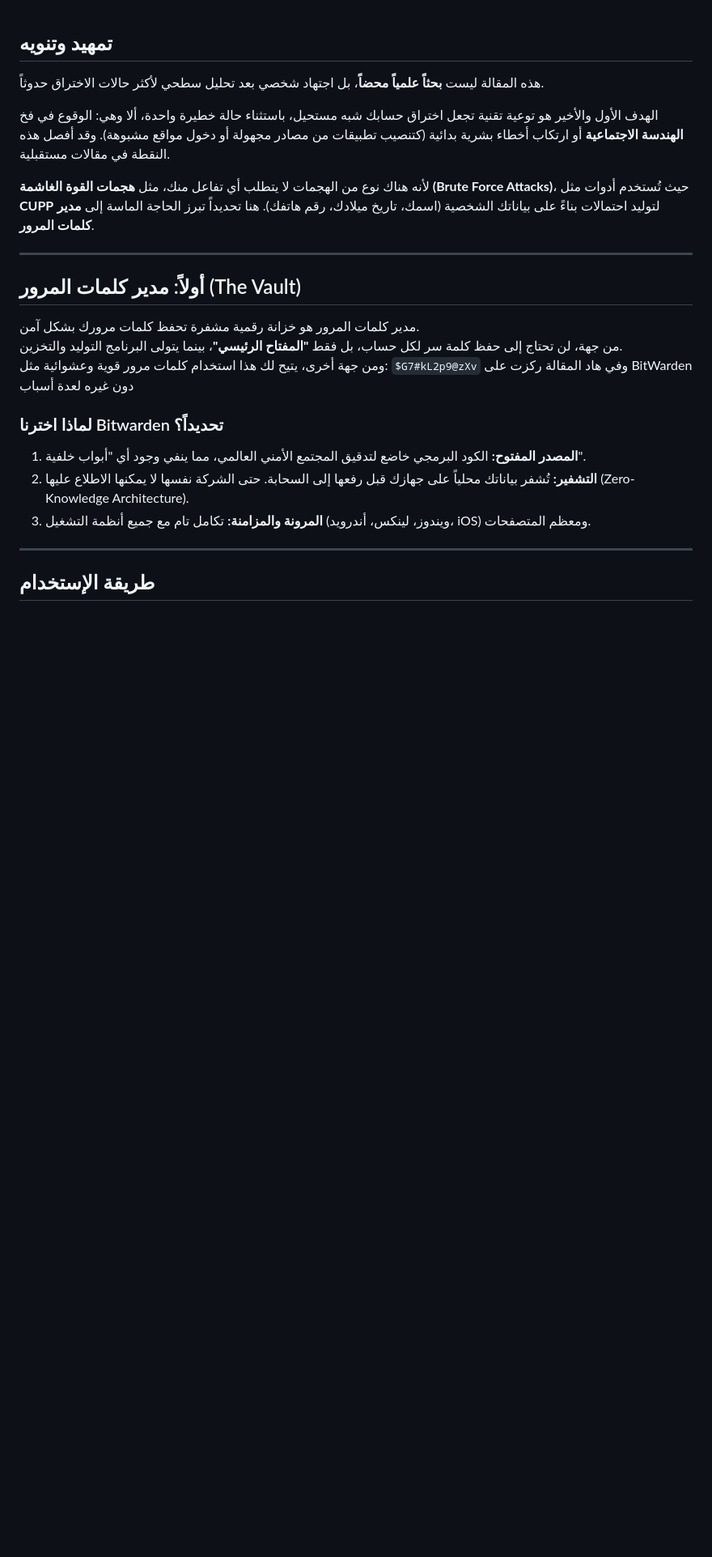
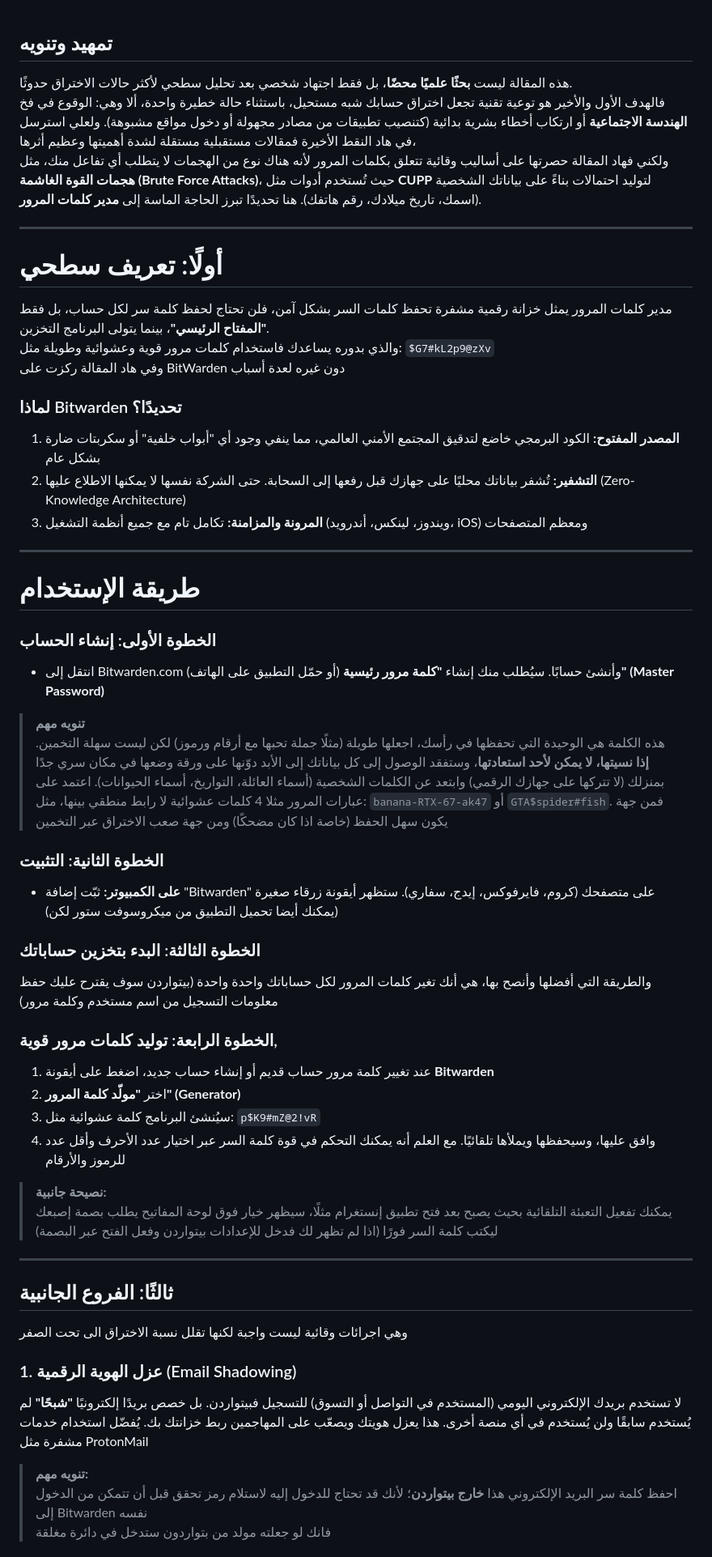
Before and after one commit to 0xdya/blog, a Markdown page: docs/md/save_your_self.md, the part around one of its changes. Shown at 81% size. GitHub-like rendering; blank space fills up the shorter version.

```diff
--- a/docs/md/save_your_self.md
+++ b/docs/md/save_your_self.md
@@ -1,27 +1,49 @@
 ## تمهيد وتنويه
 
-هذه المقالة ليست **بحثاً علمياً محضاً**، بل اجتهاد شخصي بعد تحليل سطحي لأكثر حالات الاختراق حدوثاً.
-
-الهدف الأول والأخير هو توعية تقنية تجعل اختراق حسابك شبه مستحيل، باستثناء حالة خطيرة واحدة، ألا وهي: الوقوع في فخ **الهندسة الاجتماعية** أو ارتكاب أخطاء بشرية بدائية (كتنصيب تطبيقات من مصادر مجهولة أو دخول مواقع مشبوهة). وقد أفصل هذه النقطة في مقالات مستقبلية.
-
-لأنه هناك نوع من الهجمات لا يتطلب أي تفاعل منك، مثل **هجمات القوة الغاشمة (Brute Force Attacks)**، حيث تُستخدم أدوات مثل **CUPP** لتوليد احتمالات بناءً على بياناتك الشخصية (اسمك، تاريخ ميلادك، رقم هاتفك). هنا تحديداً تبرز الحاجة الماسة إلى **مدير كلمات المرور**.
+هذه المقالة ليست **بحثًا علميًا محضًا**، بل فقط اجتهاد شخصي بعد تحليل سطحي لأكثر حالات الاختراق حدوثًا. <br>
+فالهدف الأول والأخير هو توعية تقنية تجعل اختراق حسابك شبه مستحيل، باستثناء حالة خطيرة واحدة، ألا وهي: الوقوع في فخ **الهندسة الاجتماعية** أو ارتكاب أخطاء بشرية بدائية (كتنصيب تطبيقات من مصادر مجهولة أو دخول مواقع مشبوهة). ولعلي استرسل في هاد النقط الأخيرة فمقالات مستقبلية مستقلة لشدة أهميتها وعظيم أثرها، <br>
+ولكني فهاد المقالة حصرتها على أساليب وقائية تتعلق بكلمات المرور لأنه هناك نوع من الهجمات لا يتطلب أي تفاعل منك، مثل **هجمات القوة الغاشمة (Brute Force Attacks)**، حيث تُستخدم أدوات مثل **CUPP** لتوليد احتمالات بناءً على بياناتك الشخصية (اسمك، تاريخ ميلادك، رقم هاتفك). هنا تحديدًا تبرز الحاجة الماسة إلى **مدير كلمات المرور**.
 
 ---
 
-## أولاً: مدير كلمات المرور (The Vault)
+# أولًا: تعريف سطحي
+مدير كلمات المرور يمثل خزانة رقمية مشفرة تحفظ كلمات السر بشكل آمن، فلن تحتاج لحفظ كلمة سر لكل حساب، بل فقط **"المفتاح الرئيسي"**، بينما يتولى البرنامج التخزين.
+والذي بدوره يساعدك فاستخدام كلمات مرور قوية وعشوائية وطويلة مثل: `$G7#kL2p9@zXv`
+وفي هاد المقالة ركزت على BitWarden دون غيره لعدة أسباب
+### لماذا Bitwarden تحديدًا؟
+1. **المصدر المفتوح:** الكود البرمجي خاضع لتدقيق المجتمع الأمني العالمي، مما ينفي وجود أي "أبواب خلفية" أو سكربتات ضارة بشكل عام
+2. **التشفير:** تُشفر بياناتك محليًا على جهازك قبل رفعها إلى السحابة. حتى الشركة نفسها لا يمكنها الاطلاع عليها (Zero-Knowledge Architecture)
+3. **المرونة والمزامنة:** تكامل تام مع جميع أنظمة التشغيل (ويندوز، لينكس، أندرويد، iOS) ومعظم المتصفحات
 
-مدير كلمات المرور هو خزانة رقمية مشفرة تحفظ كلمات مرورك بشكل آمن.
-من جهة، لن تحتاج إلى حفظ كلمة سر لكل حساب، بل فقط **"المفتاح الرئيسي"**، بينما يتولى البرنامج التوليد والتخزين.
-ومن جهة أخرى، يتيح لك هذا استخدام كلمات مرور قوية وعشوائية مثل: `$G7#kL2p9@zXv`
-وفي هاد المقالة ركزت على BitWarden دون غيره لعدة أسباب
+---
+# طريقة الإستخدام
+### الخطوة الأولى: إنشاء الحساب
+- انتقل إلى Bitwarden.com (أو حمّل التطبيق على الهاتف) وأنشئ حسابًا. سيُطلب منك إنشاء **"كلمة مرور رئيسية" (Master Password)**
 
-### لماذا اخترنا Bitwarden تحديداً؟
+> **تنويه مهم**
+> هذه الكلمة هي الوحيدة التي تحفظها في رأسك، اجعلها طويلة (مثلًا جملة تحبها مع أرقام ورموز) لكن ليست سهلة التخمين. **إذا نسيتها، لا يمكن لأحد استعادتها**، وستفقد الوصول إلى كل بياناتك إلى الأبد دوّنها على ورقة وضعها في مكان سري جدًا بمنزلك (لا تتركها على جهازك الرقمي) وابتعد عن الكلمات الشخصية (أسماء العائلة، التواريخ، أسماء الحيوانات). اعتمد على عبارات المرور مثلا 4 كلمات عشوائية لا رابط منطقي بينها، مثل: `banana-RTX-67-ak47` أو `GTA$spider#fish`. فمن جهة يكون سهل الحفظ (خاصة اذا كان مضحكًا) ومن جهة صعب الاختراق عبر التخمين
 
-1. **المصدر المفتوح:** الكود البرمجي خاضع لتدقيق المجتمع الأمني العالمي، مما ينفي وجود أي "أبواب خلفية".
-2. **التشفير:** تُشفر بياناتك محلياً على جهازك قبل رفعها إلى السحابة. حتى الشركة نفسها لا يمكنها الاطلاع عليها (Zero-Knowledge Architecture).
-3. **المرونة والمزامنة:** تكامل تام مع جميع أنظمة التشغيل (ويندوز، لينكس، أندرويد، iOS) ومعظم المتصفحات.
+### الخطوة الثانية: التثبيت
+- **على الكمبيوتر:** ثبّت إضافة "Bitwarden" على متصفحك (كروم، فايرفوكس، إيدج، سفاري). ستظهر أيقونة زرقاء صغيرة (يمكنك أيضا تحميل التطبيق من ميكروسوفت ستور لكن)
+
+### الخطوة الثالثة: البدء بتخزين حساباتك
+والطريقة التي أفضلها وأنصح بها، هي أنك تغير كلمات المرور لكل حساباتك واحدة واحدة (بيتواردن سوف يقترح عليك حفظ معلومات التسجيل من اسم مستخدم وكلمة مرور)
+
+### الخطوة الرابعة: توليد كلمات مرور قوية,
+1. عند تغيير كلمة مرور حساب قديم أو إنشاء حساب جديد، اضغط على أيقونة **Bitwarden**
+2. اختر **"مولّد كلمة المرور" (Generator)**
+3. سيُنشئ البرنامج كلمة عشوائية مثل: `p$K9#mZ@2!vR`
+4. وافق عليها، وسيحفظها ويملأها تلقائيًا. مع العلم أنه يمكنك التحكم في قوة كلمة السر عبر اختيار عدد الأحرف وأقل عدد للرموز والأرقام
+
+> **نصيحة جانبية:** <br>
+>  يمكنك تفعيل التعبئة التلقائية بحيث يصبح بعد فتح تطبيق إنستغرام مثلًا، سيظهر خيار فوق لوحة المفاتيح يطلب بصمة إصبعك ليكتب كلمة السر فورًا (اذا لم تظهر لك فدخل للإعدادات بيتواردن وفعل الفتح عبر البصمة)
 
 ---
 
-## طريقة الإستخدام
+## ثالثًا: الفروع الجانبية
+وهي اجرائات وقائية ليست واجبة لكنها تقلل نسبة الاختراق الى تحت الصفر
+### 1. عزل الهوية الرقمية (Email Shadowing)
+لا تستخدم بريدك الإلكتروني اليومي (المستخدم في التواصل أو التسوق) للتسجيل فبيتواردن. بل خصص بريدًا إلكترونيًا **"شبحًا"** لم يُستخدم سابقًا ولن يُستخدم في أي منصة أخرى. هذا يعزل هويتك ويصعّب على المهاجمين ربط خزانتك بك. يُفضّل استخدام خدمات مشفرة مثل ProtonMail
+> **تنويه مهم:**
+> احفظ كلمة سر البريد الإلكتروني هذا **خارج بيتواردن**؛ لأنك قد تحتاج للدخول إليه لاستلام رمز تحقق قبل أن تتمكن من الدخول إلى Bitwarden نفسه <br> فانك لو جعلته مولد من بتواردون ستدخل في دائرة مغلقة
 
```
Also changed, not shown: other parts of docs/md/save_your_self.md (+12 -67 lines).
